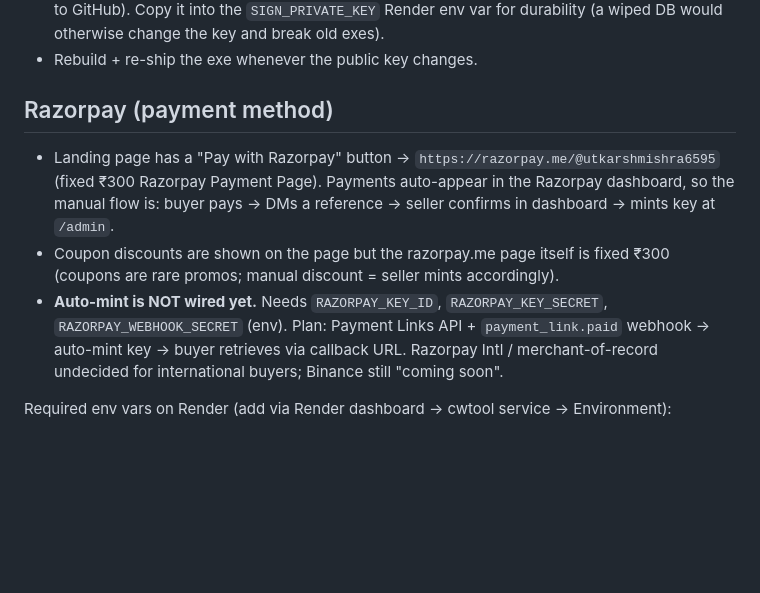
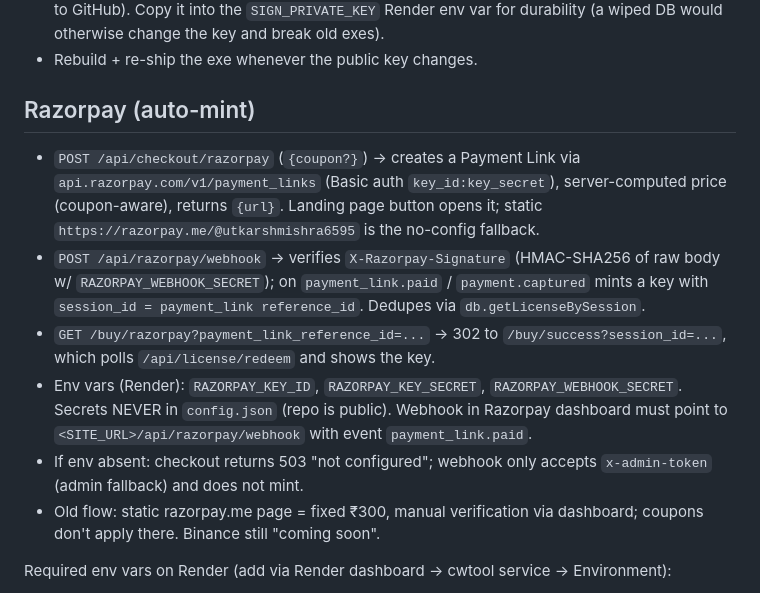
Before and after one commit to Shadowclutch/Shadow, a Markdown page: AGENTS.md, the part around the change. Rendered like a GitHub page; blank space fills up the shorter version.

Commit message:
docs: Razorpay auto-mint notes

```diff
--- a/AGENTS.md
+++ b/AGENTS.md
@@ -47,10 +47,13 @@ Every `/api/license/trial|activate|validate` response carries `msg` + `sig` (Ed2
 - The auto-generated private key lives ONLY in the Supabase `settings` table (never backed up to GitHub). Copy it into the `SIGN_PRIVATE_KEY` Render env var for durability (a wiped DB would otherwise change the key and break old exes).
 - Rebuild + re-ship the exe whenever the public key changes.
 
-## Razorpay (payment method)
-- Landing page has a "Pay with Razorpay" button → `https://razorpay.me/@utkarshmishra6595` (fixed ₹300 Razorpay Payment Page). Payments auto-appear in the Razorpay dashboard, so the manual flow is: buyer pays → DMs a reference → seller confirms in dashboard → mints key at `/admin`.
-- Coupon discounts are shown on the page but the razorpay.me page itself is fixed ₹300 (coupons are rare promos; manual discount = seller mints accordingly).
-- **Auto-mint is NOT wired yet.** Needs `RAZORPAY_KEY_ID`, `RAZORPAY_KEY_SECRET`, `RAZORPAY_WEBHOOK_SECRET` (env). Plan: Payment Links API + `payment_link.paid` webhook → auto-mint key → buyer retrieves via callback URL. Razorpay Intl / merchant-of-record undecided for international buyers; Binance still "coming soon".
+## Razorpay (auto-mint)
+- `POST /api/checkout/razorpay` (`{coupon?}`) → creates a Payment Link via `api.razorpay.com/v1/payment_links` (Basic auth `key_id:key_secret`), server-computed price (coupon-aware), returns `{url}`. Landing page button opens it; static `https://razorpay.me/@utkarshmishra6595` is the no-config fallback.
+- `POST /api/razorpay/webhook` → verifies `X-Razorpay-Signature` (HMAC-SHA256 of raw body w/ `RAZORPAY_WEBHOOK_SECRET`); on `payment_link.paid` / `payment.captured` mints a key with `session_id = payment_link reference_id`. Dedupes via `db.getLicenseBySession`.
+- `GET /buy/razorpay?payment_link_reference_id=...` → 302 to `/buy/success?session_id=...`, which polls `/api/license/redeem` and shows the key.
+- Env vars (Render): `RAZORPAY_KEY_ID`, `RAZORPAY_KEY_SECRET`, `RAZORPAY_WEBHOOK_SECRET`. Secrets NEVER in `config.json` (repo is public). Webhook in Razorpay dashboard must point to `<SITE_URL>/api/razorpay/webhook` with event `payment_link.paid`.
+- If env absent: checkout returns 503 "not configured"; webhook only accepts `x-admin-token` (admin fallback) and does not mint.
+- Old flow: static razorpay.me page = fixed ₹300, manual verification via dashboard; coupons don't apply there. Binance still "coming soon".
 
 Required env vars on Render (add via Render dashboard → cwtool service → Environment):
 - `ADMIN_TOKEN` — `tV3fA2HDecQmyIRz8XF49B0jgCoJNMWs` (protects `/admin`, `/api/stats`, admin license routes).
```
